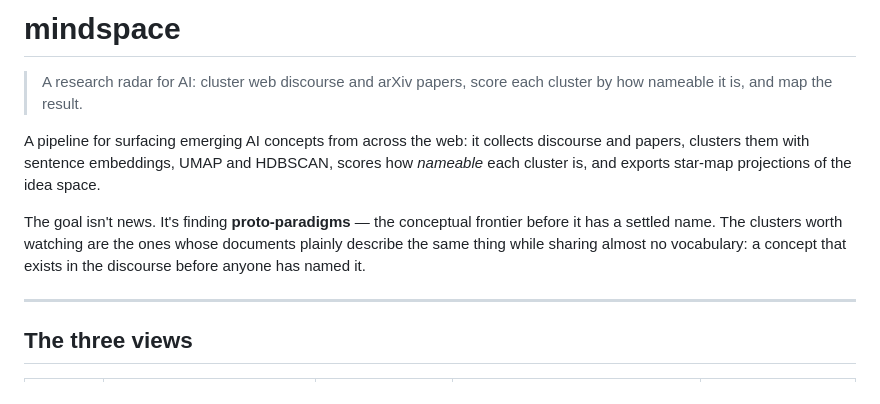
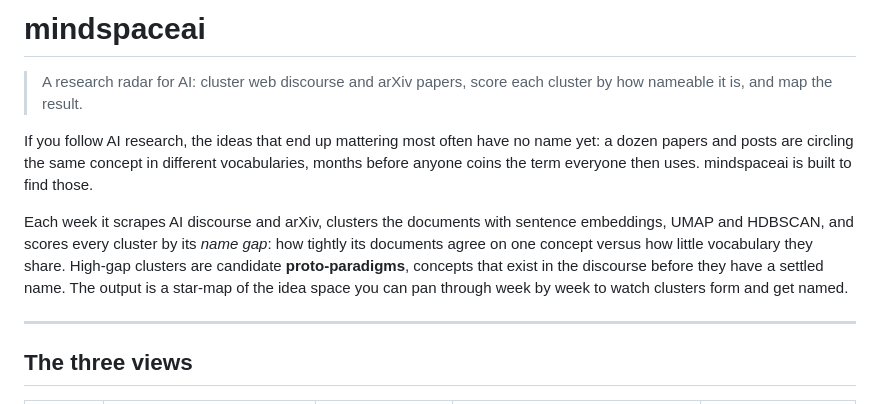
Before and after one commit to EigenformAI/mindspaceai, a Markdown page: README.md, the part around one of its changes. Rendered like a GitHub page.

```diff
--- a/README.md
+++ b/README.md
@@ -1,10 +1,10 @@
-# mindspace
+# mindspaceai
 
 > A research radar for AI: cluster web discourse and arXiv papers, score each cluster by how nameable it is, and map the result.
 
-A pipeline for surfacing emerging AI concepts from across the web: it collects discourse and papers, clusters them with sentence embeddings, UMAP and HDBSCAN, scores how *nameable* each cluster is, and exports star-map projections of the idea space.
+If you follow AI research, the ideas that end up mattering most often have no name yet: a dozen papers and posts are circling the same concept in different vocabularies, months before anyone coins the term everyone then uses. mindspaceai is built to find those.
 
-The goal isn't news. It's finding **proto-paradigms** — the conceptual frontier before it has a settled name. The clusters worth watching are the ones whose documents plainly describe the same thing while sharing almost no vocabulary: a concept that exists in the discourse before anyone has named it.
+Each week it scrapes AI discourse and arXiv, clusters the documents with sentence embeddings, UMAP and HDBSCAN, and scores every cluster by its *name gap*: how tightly its documents agree on one concept versus how little vocabulary they share. High-gap clusters are candidate **proto-paradigms**, concepts that exist in the discourse before they have a settled name. The output is a star-map of the idea space you can pan through week by week to watch clusters form and get named.
 
 ---
 
```
Also changed, not shown: other parts of README.md (+38 -16 lines).
